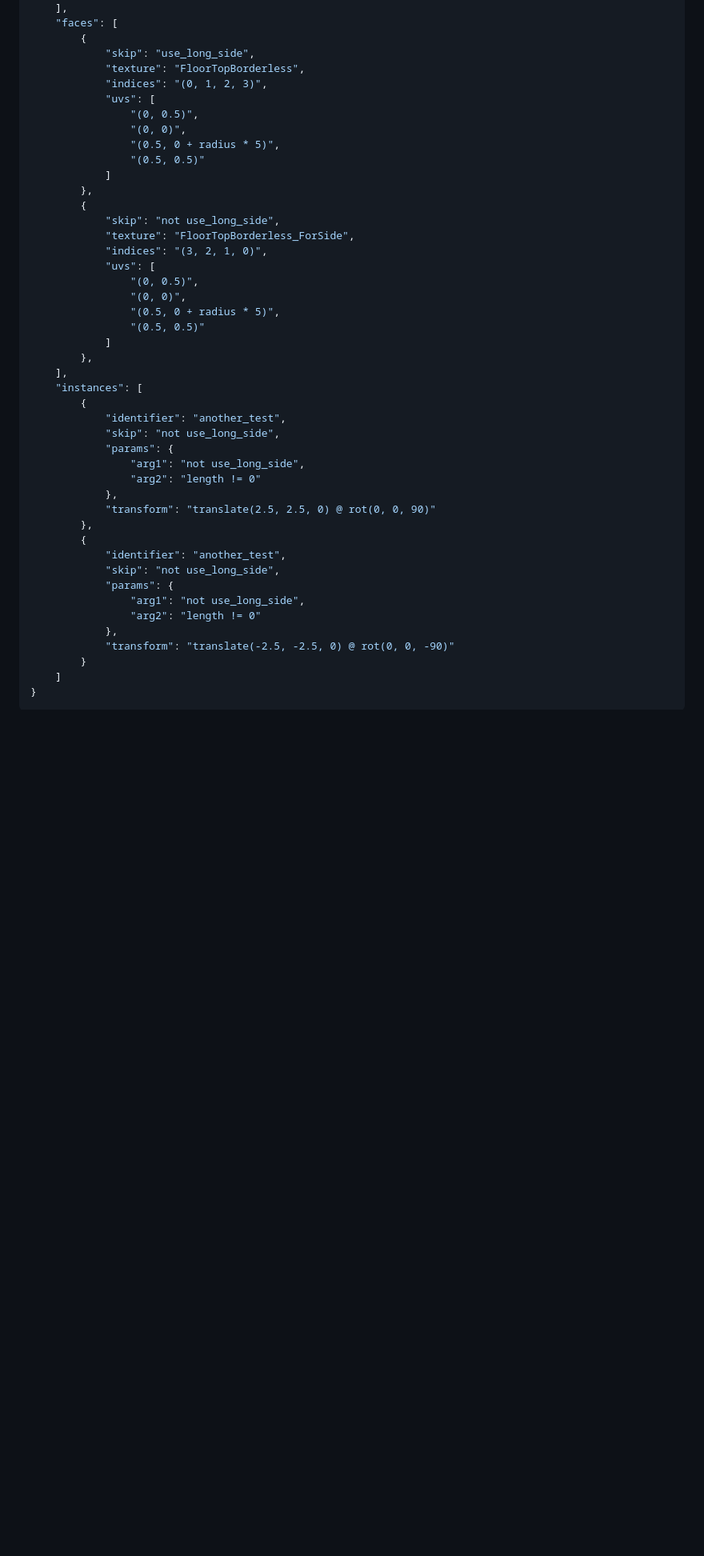
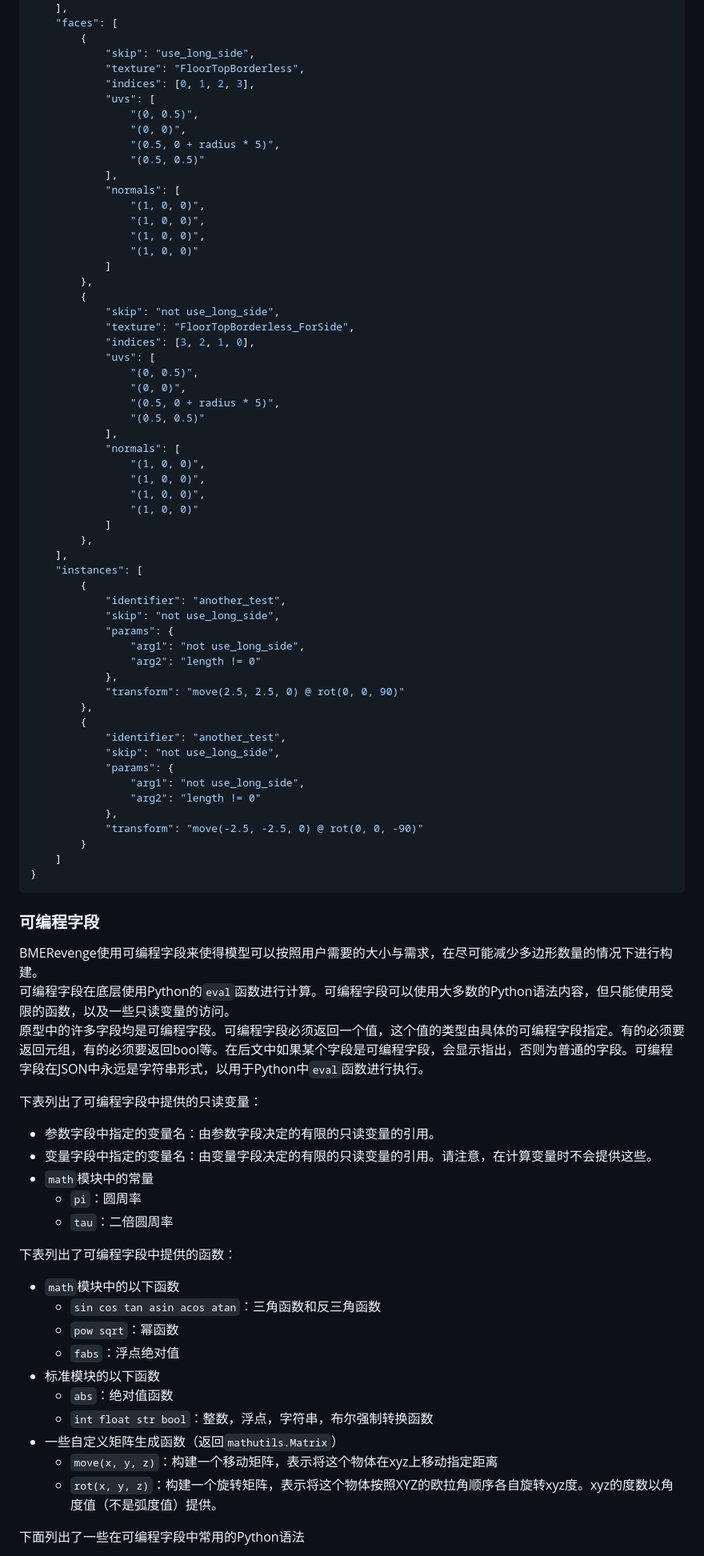
Before and after one commit to yyc12345/gist, a Markdown page: BMERevenge/DevDocument_v2.0_ZH.md, the part around one of its changes. Shown at 80% size. Drawn GitHub-style; blank space fills up the shorter version.

````diff
--- a/BMERevenge/DevDocument_v2.0_ZH.md
+++ b/BMERevenge/DevDocument_v2.0_ZH.md
@@ -140,23 +137,35 @@ Blender coordinate system
         {
             "skip": "use_long_side",
             "texture": "FloorTopBorderless",
-            "indices": "(0, 1, 2, 3)",
+            "indices": [0, 1, 2, 3],
             "uvs": [
                 "(0, 0.5)",
                 "(0, 0)",
                 "(0.5, 0 + radius * 5)",
                 "(0.5, 0.5)"
+            ],
+            "normals": [
+                "(1, 0, 0)",
+                "(1, 0, 0)",
+                "(1, 0, 0)",
+                "(1, 0, 0)"
             ]
         },
         {
             "skip": "not use_long_side",
             "texture": "FloorTopBorderless_ForSide",
-            "indices": "(3, 2, 1, 0)",
+            "indices": [3, 2, 1, 0],
             "uvs": [
                 "(0, 0.5)",
                 "(0, 0)",
                 "(0.5, 0 + radius * 5)",
                 "(0.5, 0.5)"
+            ],
+            "normals": [
+                "(1, 0, 0)",
+                "(1, 0, 0)",
+                "(1, 0, 0)",
+                "(1, 0, 0)"
             ]
         },
     ],
@@ -168,7 +177,7 @@ Blender coordinate system
                 "arg1": "not use_long_side",
                 "arg2": "length != 0"
             },
-            "transform": "translate(2.5, 2.5, 0) @ rot(0, 0, 90)"
+            "transform": "move(2.5, 2.5, 0) @ rot(0, 0, 90)"
         },
         {
             "identifier": "another_test",
@@ -177,8 +186,38 @@ Blender coordinate system
                 "arg1": "not use_long_side",
                 "arg2": "length != 0"
             },
-            "transform": "translate(-2.5, -2.5, 0) @ rot(0, 0, -90)"
+            "transform": "move(-2.5, -2.5, 0) @ rot(0, 0, -90)"
         }
     ]
 }
 ```
+
+### 可编程字段
+
+BMERevenge使用可编程字段来使得模型可以按照用户需要的大小与需求，在尽可能减少多边形数量的情况下进行构建。
+可编程字段在底层使用Python的`eval`函数进行计算。可编程字段可以使用大多数的Python语法内容，但只能使用受限的函数，以及一些只读变量的访问。
+原型中的许多字段均是可编程字段。可编程字段必须返回一个值，这个值的类型由具体的可编程字段指定。有的必须要返回元组，有的必须要返回bool等。在后文中如果某个字段是可编程字段，会显示指出，否则为普通的字段。可编程字段在JSON中永远是字符串形式，以用于Python中`eval`函数进行执行。
+
+下表列出了可编程字段中提供的只读变量：
+
+* 参数字段中指定的变量名：由参数字段决定的有限的只读变量的引用。
+* 变量字段中指定的变量名：由变量字段决定的有限的只读变量的引用。请注意，在计算变量时不会提供这些。
+* `math`模块中的常量
+  - `pi`：圆周率
+  - `tau`：二倍圆周率
+
+下表列出了可编程字段中提供的函数：
+
+* `math`模块中的以下函数
+  - `sin cos tan asin acos atan`：三角函数和反三角函数
+  - `pow sqrt`：幂函数
+  - `fabs`：浮点绝对值
+* 标准模块的以下函数
+  - `abs`：绝对值函数
+  - `int float str bool`：整数，浮点，字符串，布尔强制转换函数
+* 一些自定义矩阵生成函数（返回`mathutils.Matrix`）
+  - `move(x, y, z)`：构建一个移动矩阵，表示将这个物体在xyz上移动指定距离
+  - `rot(x, y, z)`：构建一个旋转矩阵，表示将这个物体按照XYZ的欧拉角顺序各自旋转xyz度。xyz的度数以角度值（不是弧度值）提供。
+
+下面列出了一些在可编程字段中常用的Python语法
+
````
Also changed, not shown: other parts of BMERevenge/DevDocument_v2.0_ZH.md (+35 -21 lines).
